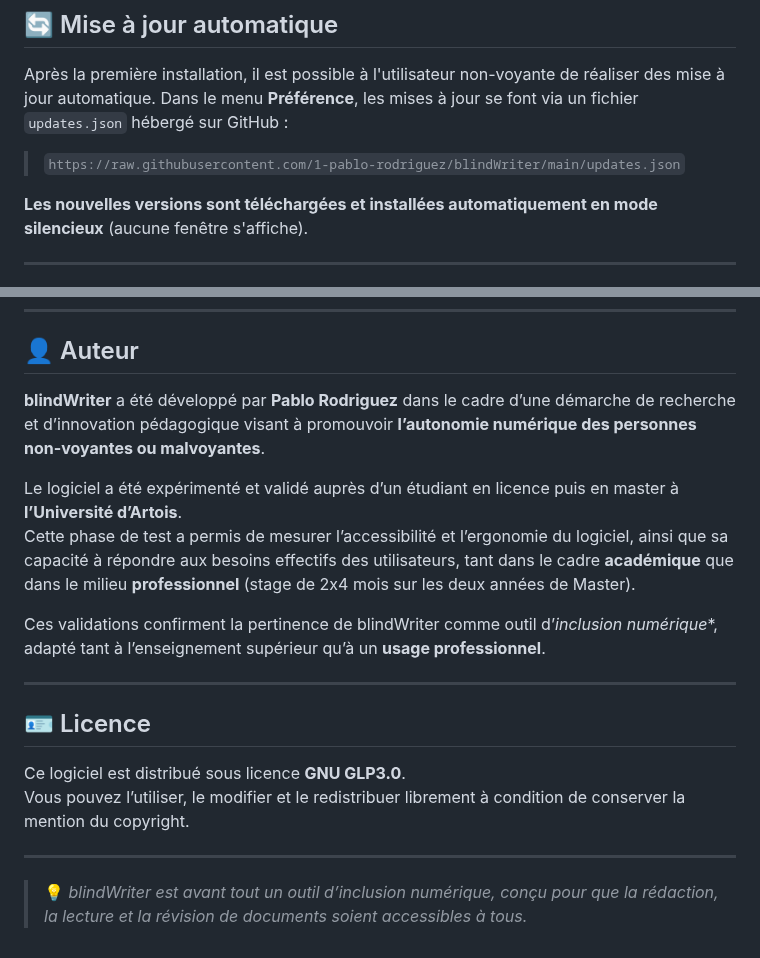
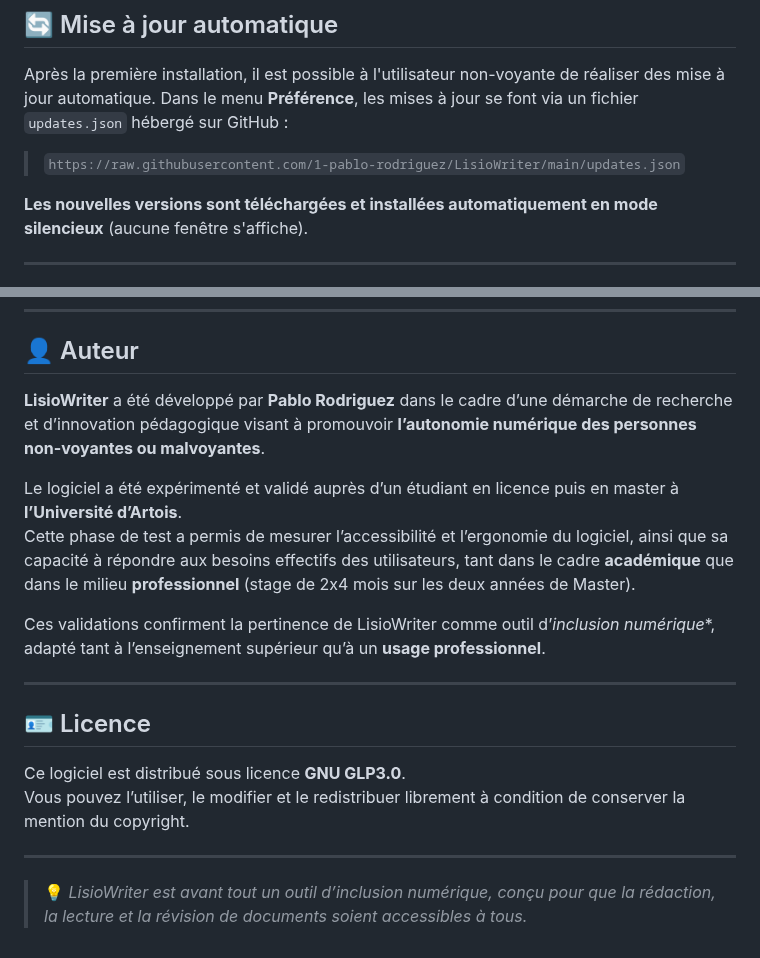
Before and after one commit to 1-pablo-rodriguez/LisioWriter, a Markdown page: README.md, 2 parts joined by grey strips. GitHub-like rendering.

```diff
--- a/README.md
+++ b/README.md
@@ -119,7 +119,7 @@ Les menus sont conçus pour être **vocalisés** et **compatibles avec les barre
 
 Après la première installation, il est possible à l'utilisateur non-voyante de réaliser des mise à jour automatique.
 Dans le menu **Préférence**, les mises à jour se font via un fichier `updates.json` hébergé sur GitHub :
-> `https://raw.githubusercontent.com/1-pablo-rodriguez/blindWriter/main/updates.json`
+> `https://raw.githubusercontent.com/1-pablo-rodriguez/LisioWriter/main/updates.json`
 
 **Les nouvelles versions sont téléchargées et installées automatiquement en mode silencieux** (aucune fenêtre s'affiche).
 
@@ -137,12 +137,12 @@ Vous pouvez :
 
 ## 👤 Auteur
 
-**blindWriter** a été développé par **Pablo Rodriguez** dans le cadre d’une démarche de recherche et d’innovation pédagogique visant à promouvoir **l’autonomie numérique des personnes non-voyantes ou malvoyantes**.
+**LisioWriter** a été développé par **Pablo Rodriguez** dans le cadre d’une démarche de recherche et d’innovation pédagogique visant à promouvoir **l’autonomie numérique des personnes non-voyantes ou malvoyantes**.
 
 Le logiciel a été expérimenté et validé auprès d’un étudiant en licence puis en master à **l’Université d’Artois**.
 Cette phase de test a permis de mesurer l’accessibilité et l’ergonomie du logiciel, ainsi que sa capacité à répondre aux besoins effectifs des utilisateurs, tant dans le cadre **académique** que dans le milieu **professionnel** (stage de 2x4 mois sur les deux années de Master).
 
-Ces validations confirment la pertinence de blindWriter comme outil d’*inclusion numérique**, adapté tant à l’enseignement supérieur qu’à un **usage professionnel**.
+Ces validations confirment la pertinence de LisioWriter comme outil d’*inclusion numérique**, adapté tant à l’enseignement supérieur qu’à un **usage professionnel**.
 
 
 ---
@@ -154,4 +154,4 @@ Vous pouvez l’utiliser, le modifier et le redistribuer librement à condition
 
 ---
 
-> 💡 *blindWriter est avant tout un outil d’inclusion numérique, conçu pour que la rédaction, la lecture et la révision de documents soient accessibles à tous.*
+> 💡 *LisioWriter est avant tout un outil d’inclusion numérique, conçu pour que la rédaction, la lecture et la révision de documents soient accessibles à tous.*
```
Also changed, not shown: other parts of README.md (+12 -12 lines).
